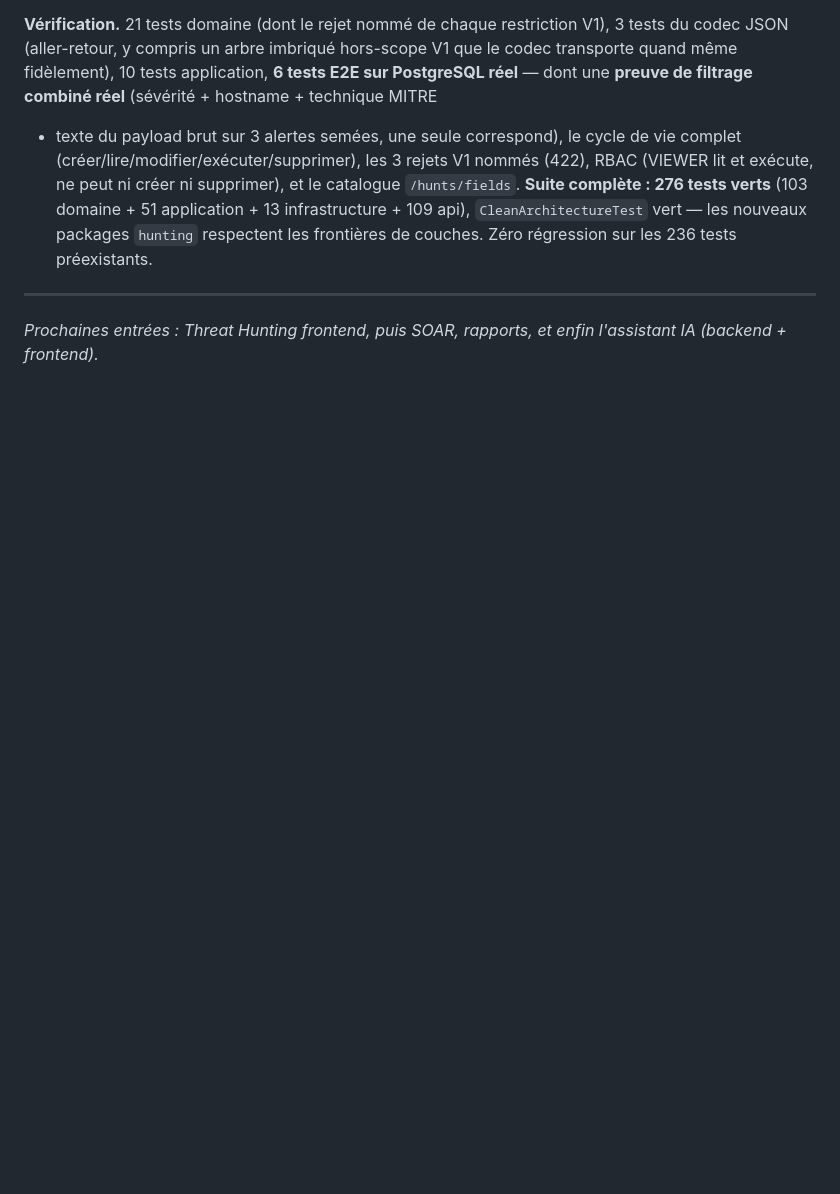
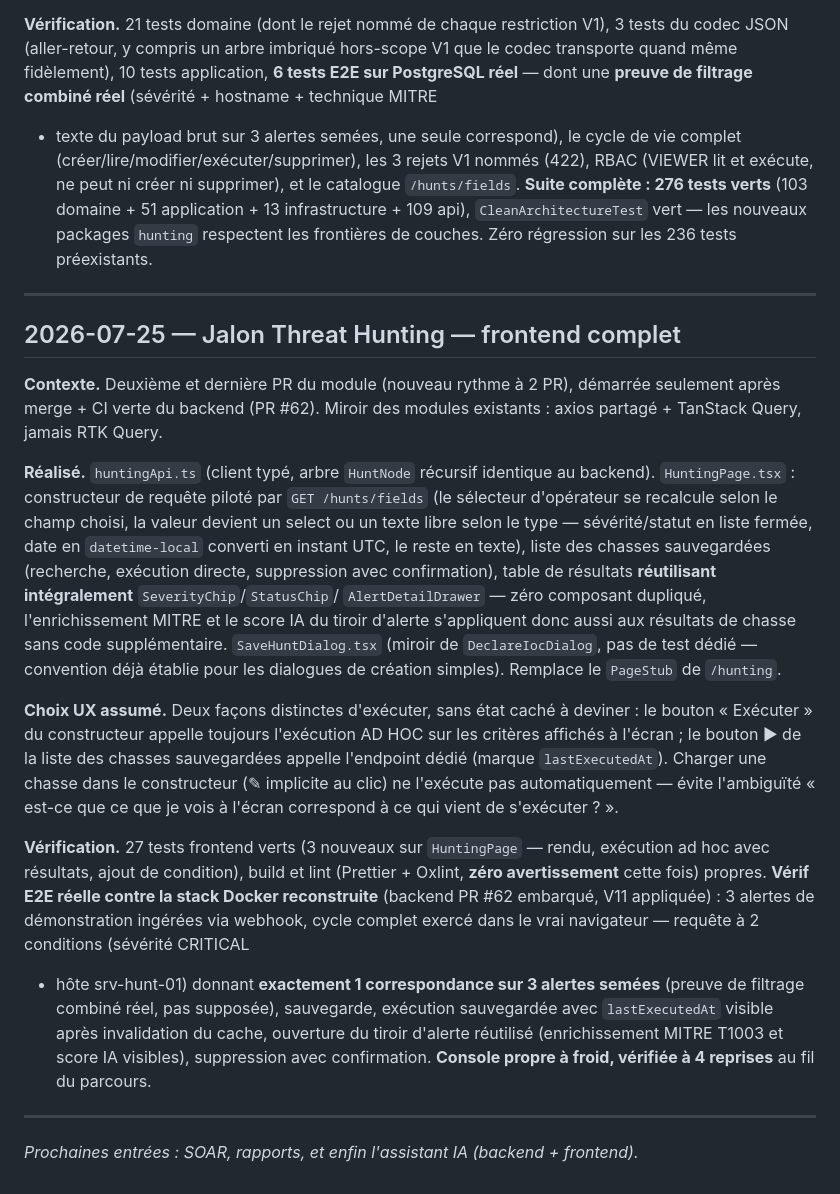
Before and after one commit to imanehajjou2025-lab/smartsoc-enterprise, a Markdown page: docs/rapport-pfe/journal-de-bord.md, the part around the change. Drawn GitHub-style; blank space fills up the shorter version.

Commit message:
docs(hunting): entrée journal du jalon frontend

```diff
--- a/docs/rapport-pfe/journal-de-bord.md
+++ b/docs/rapport-pfe/journal-de-bord.md
@@ -1788,5 +1788,48 @@ les frontières de couches. Zéro régression sur les 236 tests préexistants.
 
 ---
 
-*Prochaines entrées : Threat Hunting frontend, puis SOAR, rapports, et
-enfin l'assistant IA (backend + frontend).*
+## 2026-07-25 — Jalon Threat Hunting — frontend complet
+
+**Contexte.** Deuxième et dernière PR du module (nouveau rythme à 2 PR),
+démarrée seulement après merge + CI verte du backend (PR #62). Miroir des
+modules existants : axios partagé + TanStack Query, jamais RTK Query.
+
+**Réalisé.** `huntingApi.ts` (client typé, arbre `HuntNode` récursif
+identique au backend). `HuntingPage.tsx` : constructeur de requête piloté
+par `GET /hunts/fields` (le sélecteur d'opérateur se recalcule selon le
+champ choisi, la valeur devient un select ou un texte libre selon le type
+— sévérité/statut en liste fermée, date en `datetime-local` converti en
+instant UTC, le reste en texte), liste des chasses sauvegardées (recherche,
+exécution directe, suppression avec confirmation), table de résultats
+**réutilisant intégralement** `SeverityChip`/`StatusChip`/
+`AlertDetailDrawer` — zéro composant dupliqué, l'enrichissement MITRE et le
+score IA du tiroir d'alerte s'appliquent donc aussi aux résultats de
+chasse sans code supplémentaire. `SaveHuntDialog.tsx` (miroir de
+`DeclareIocDialog`, pas de test dédié — convention déjà établie pour les
+dialogues de création simples). Remplace le `PageStub` de `/hunting`.
+
+**Choix UX assumé.** Deux façons distinctes d'exécuter, sans état caché à
+deviner : le bouton « Exécuter » du constructeur appelle toujours
+l'exécution AD HOC sur les critères affichés à l'écran ; le bouton ▶ de la
+liste des chasses sauvegardées appelle l'endpoint dédié (marque
+`lastExecutedAt`). Charger une chasse dans le constructeur (✎ implicite au
+clic) ne l'exécute pas automatiquement — évite l'ambiguïté « est-ce que ce
+que je vois à l'écran correspond à ce qui vient de s'exécuter ? ».
+
+**Vérification.** 27 tests frontend verts (3 nouveaux sur `HuntingPage` —
+rendu, exécution ad hoc avec résultats, ajout de condition), build et lint
+(Prettier + Oxlint, **zéro avertissement** cette fois) propres. **Vérif E2E
+réelle contre la stack Docker reconstruite** (backend PR #62 embarqué, V11
+appliquée) : 3 alertes de démonstration ingérées via webhook, cycle complet
+exercé dans le vrai navigateur — requête à 2 conditions (sévérité CRITICAL
++ hôte srv-hunt-01) donnant **exactement 1 correspondance sur 3 alertes
+semées** (preuve de filtrage combiné réel, pas supposée), sauvegarde,
+exécution sauvegardée avec `lastExecutedAt` visible après invalidation du
+cache, ouverture du tiroir d'alerte réutilisé (enrichissement MITRE T1003
+et score IA visibles), suppression avec confirmation. **Console propre à
+froid, vérifiée à 4 reprises** au fil du parcours.
+
+---
+
+*Prochaines entrées : SOAR, rapports, et enfin l'assistant IA
+(backend + frontend).*
```
